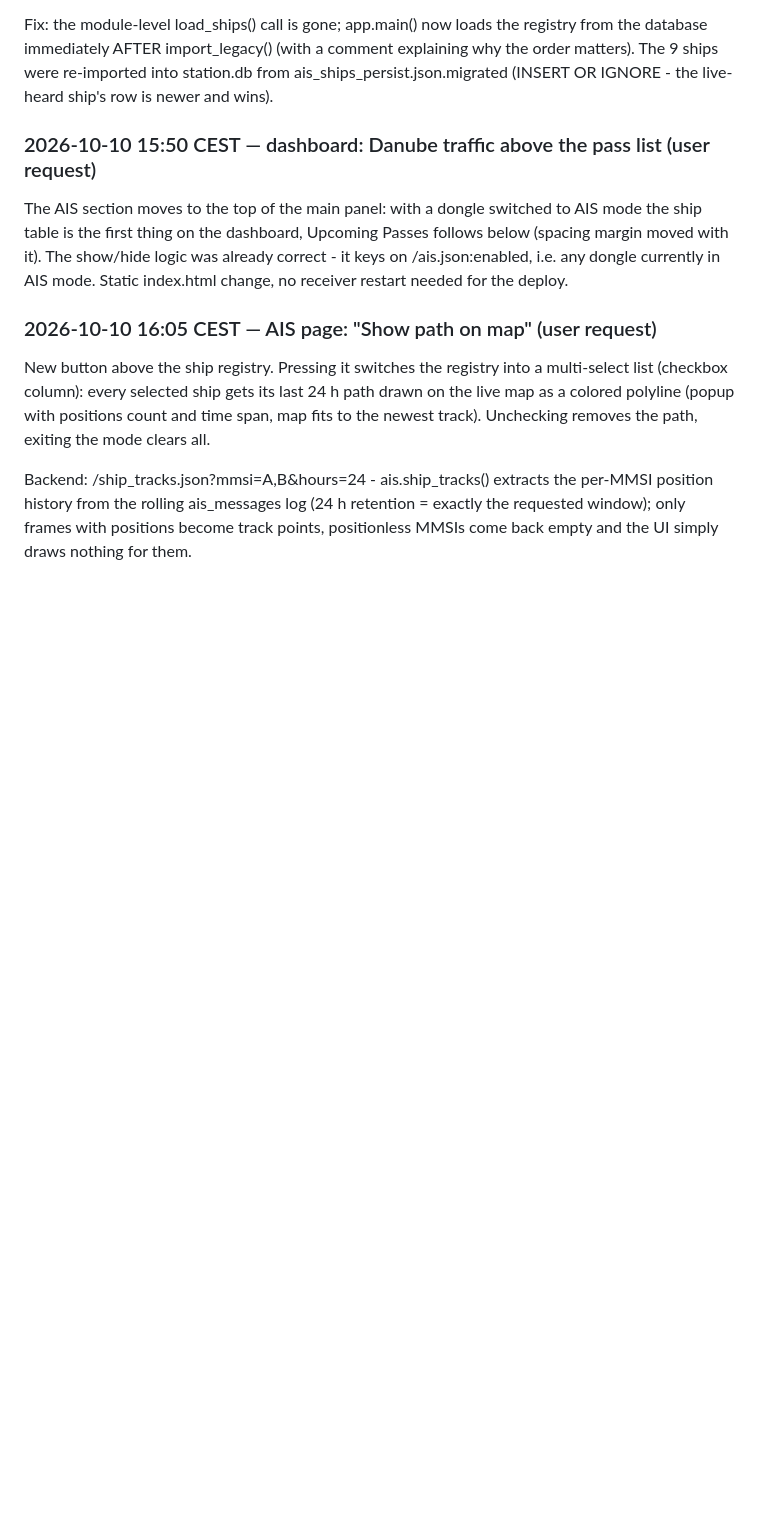
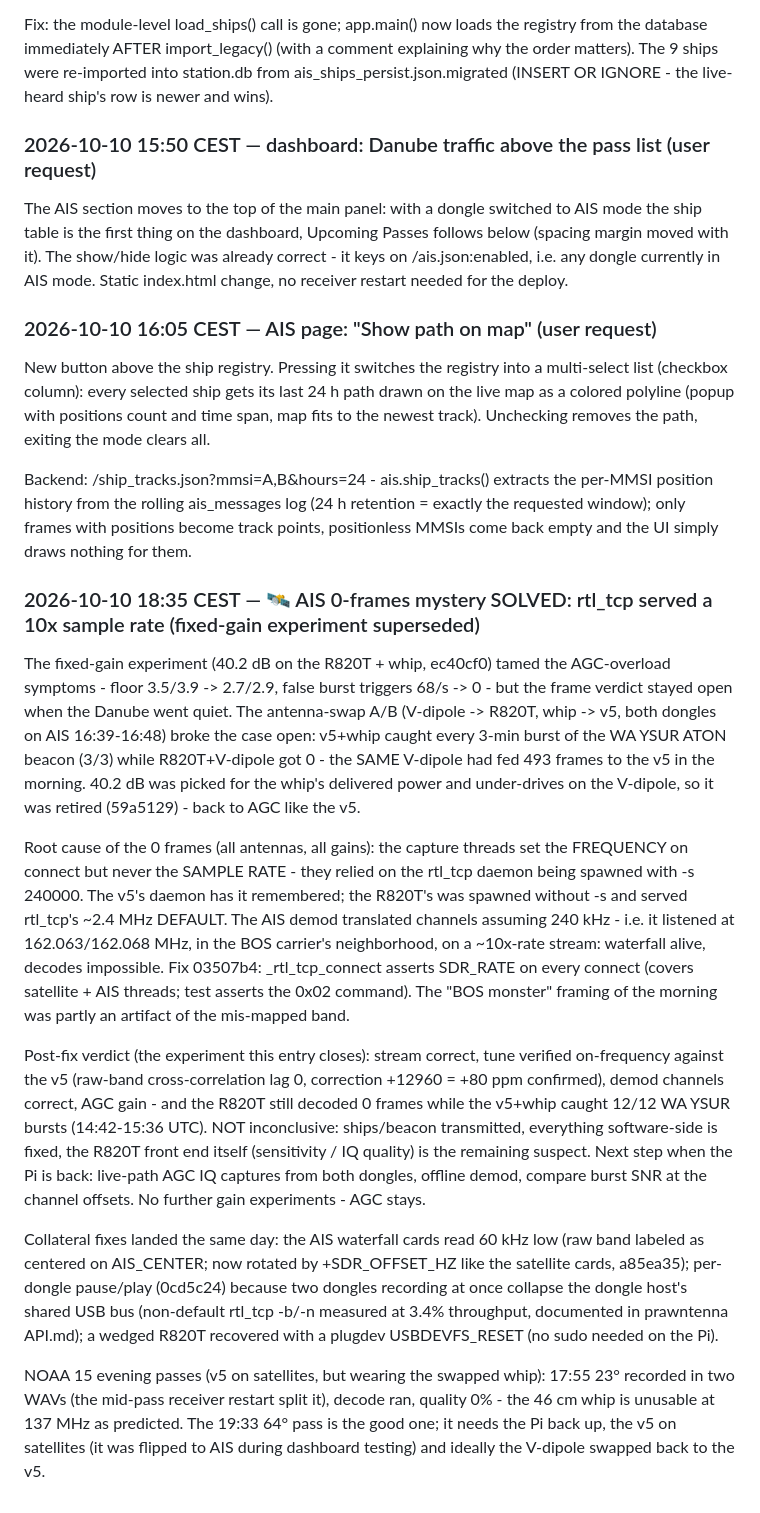
Before and after one commit to Derusi/Prawnsceiver, a Markdown page: EVENTLOG.md, the part around the change. Rendered like a GitHub page; blank space fills up the shorter version.

Commit message:
📚 EVENTLOG: AIS 0-frames root cause (rtl_tcp 10x sample rate) - fixed-gain experiment superseded
Generated by Mistral Vibe.
Co-Authored-By: Mistral Vibe <vibe@mistral.ai>

```diff
--- a/EVENTLOG.md
+++ b/EVENTLOG.md
@@ -1124,3 +1124,52 @@ extracts the per-MMSI position history from the rolling ais_messages
 log (24 h retention = exactly the requested window); only frames with
 positions become track points, positionless MMSIs come back empty and
 the UI simply draws nothing for them.
+### 2026-10-10 18:35 CEST — 🛰 AIS 0-frames mystery SOLVED: rtl_tcp served a 10x sample rate (fixed-gain experiment superseded)
+
+The fixed-gain experiment (40.2 dB on the R820T + whip, ec40cf0) tamed
+the AGC-overload symptoms - floor 3.5/3.9 -> 2.7/2.9, false burst
+triggers 68/s -> 0 - but the frame verdict stayed open when the Danube
+went quiet. The antenna-swap A/B (V-dipole -> R820T, whip -> v5, both
+dongles on AIS 16:39-16:48) broke the case open: v5+whip caught every
+3-min burst of the WA YSUR ATON beacon (3/3) while R820T+V-dipole got
+0 - the SAME V-dipole had fed 493 frames to the v5 in the morning.
+40.2 dB was picked for the whip's delivered power and under-drives on
+the V-dipole, so it was retired (59a5129) - back to AGC like the v5.
+
+Root cause of the 0 frames (all antennas, all gains): the capture
+threads set the FREQUENCY on connect but never the SAMPLE RATE - they
+relied on the rtl_tcp daemon being spawned with -s 240000. The v5's
+daemon has it remembered; the R820T's was spawned without -s and
+served rtl_tcp's ~2.4 MHz DEFAULT. The AIS demod translated channels
+assuming 240 kHz - i.e. it listened at 162.063/162.068 MHz, in the
+BOS carrier's neighborhood, on a ~10x-rate stream: waterfall alive,
+decodes impossible. Fix 03507b4: _rtl_tcp_connect asserts SDR_RATE on
+every connect (covers satellite + AIS threads; test asserts the
+0x02 command). The "BOS monster" framing of the morning was partly
+an artifact of the mis-mapped band.
+
+Post-fix verdict (the experiment this entry closes): stream correct,
+tune verified on-frequency against the v5 (raw-band cross-correlation
+lag 0, correction +12960 = +80 ppm confirmed), demod channels
+correct, AGC gain - and the R820T still decoded 0 frames while the
+v5+whip caught 12/12 WA YSUR bursts (14:42-15:36 UTC). NOT
+inconclusive: ships/beacon transmitted, everything software-side is
+fixed, the R820T front end itself (sensitivity / IQ quality) is the
+remaining suspect. Next step when the Pi is back: live-path AGC IQ
+captures from both dongles, offline demod, compare burst SNR at the
+channel offsets. No further gain experiments - AGC stays.
+
+Collateral fixes landed the same day: the AIS waterfall cards read
+60 kHz low (raw band labeled as centered on AIS_CENTER; now rotated by
++SDR_OFFSET_HZ like the satellite cards, a85ea35); per-dongle
+pause/play (0cd5c24) because two dongles recording at once collapse
+the dongle host's shared USB bus (non-default rtl_tcp -b/-n measured
+at 3.4% throughput, documented in prawntenna API.md); a wedged R820T
+recovered with a plugdev USBDEVFS_RESET (no sudo needed on the Pi).
+
+NOAA 15 evening passes (v5 on satellites, but wearing the swapped
+whip): 17:55 23° recorded in two WAVs (the mid-pass receiver restart
+split it), decode ran, quality 0% - the 46 cm whip is unusable at
+137 MHz as predicted. The 19:33 64° pass is the good one; it needs
+the Pi back up, the v5 on satellites (it was flipped to AIS during
+dashboard testing) and ideally the V-dipole swapped back to the v5.
```
